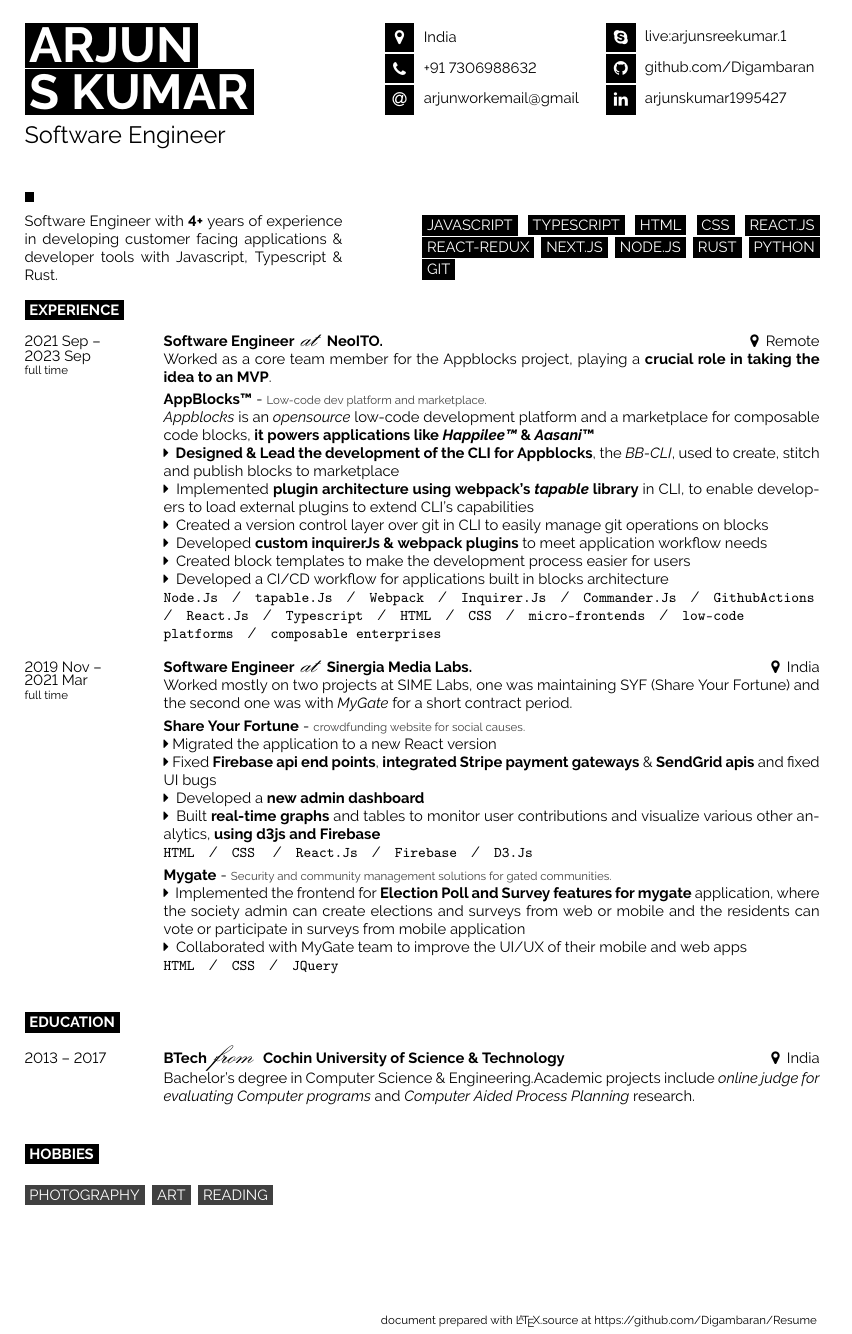
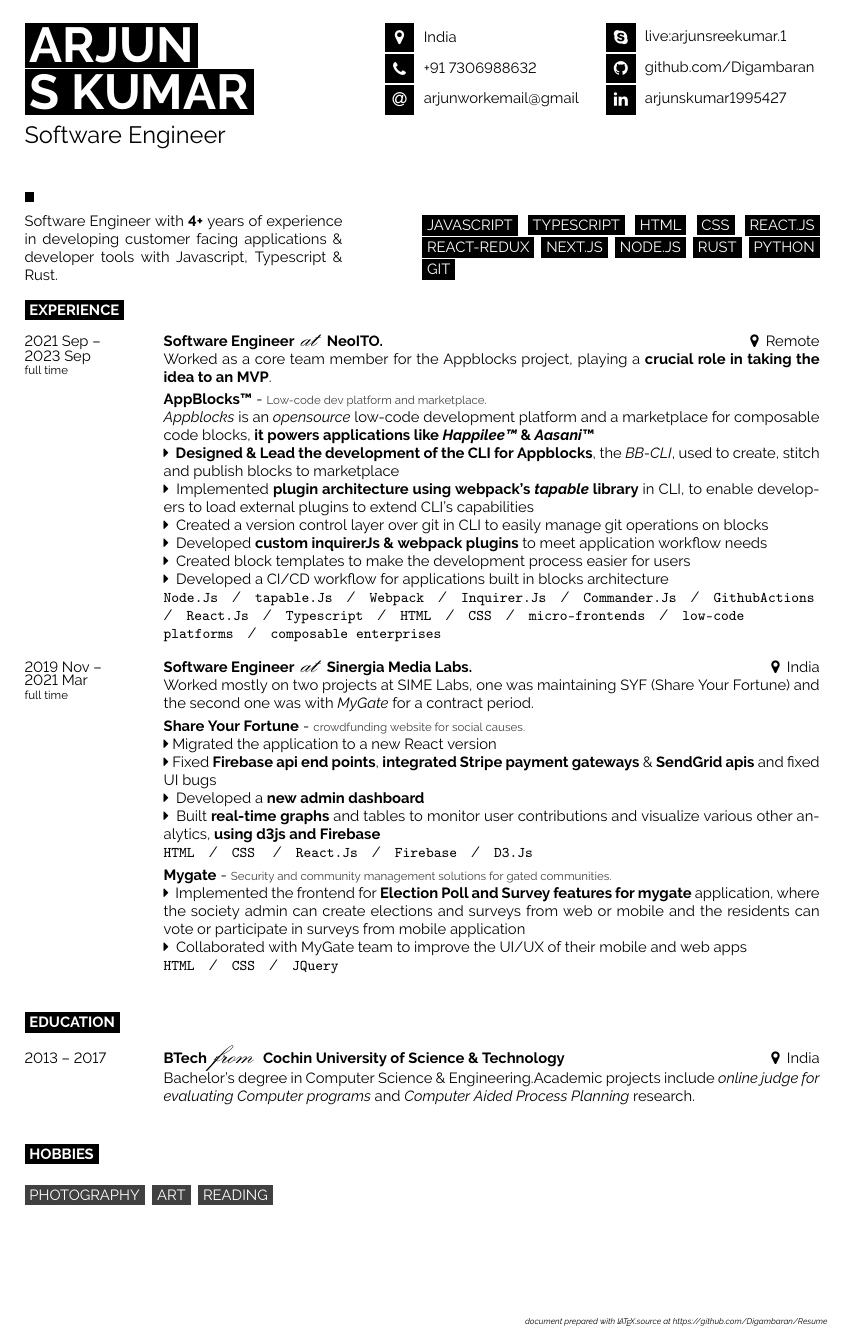
Before and after one commit to Digambaran/RESUME, a LaTeX document (main.tex): the whole page. Compiled offline with pdfLaTeX.

Commit message:
text imrpvements

```diff
--- a/main.tex
+++ b/main.tex
@@ -28,8 +28,8 @@
 
 %----------TO PUT TEXT AT THE VERY BOTTOM---------------------
 \AddToHook{shipout/foreground}{%
-  \put(25\baselineskip,-\paperheight+.5\baselineskip)
-    {\footnotesize{document prepared with \LaTeX.source at \href{https://github.com/Digambaran/Resume}{https://github.com/Digambaran/Resume}}}
+  \put(33\baselineskip,-\paperheight+.5\baselineskip)
+    {\tiny\textit{document prepared with \LaTeX.source at \href{https://github.com/Digambaran/Resume}{https://github.com/Digambaran/Resume}}}
 }
 %-------------------------------------------------------------
 
@@ -125,7 +125,7 @@
 		{Sinergia Media Labs.}
 		{India}
 		{
-			Worked mostly on two projects at SIME Labs, one was maintaining SYF (Share Your Fortune) and the second one was with \href{https://mygate.com/}{\emph{MyGate}} for a short contract period.\smallskip\\
+			Worked mostly on two projects at SIME Labs, one was maintaining SYF (Share Your Fortune) and the second one was with \href{https://mygate.com/}{\emph{MyGate}} for a contract period.\smallskip\\
 			\textbf{Share Your Fortune}\;-\;{\footnotesize\textcolor{darkgray}{crowdfunding website for social causes.}}\\
   				\faCaretRight\:Migrated the application to a new React version\\
   				\faCaretRight\:Fixed \textbf{Firebase api end points}, \textbf{integrated Stripe payment gateways} \& \textbf{SendGrid apis} and fixed UI bugs\\
```
Also changed, not shown: main.pdf, 1 other file.
